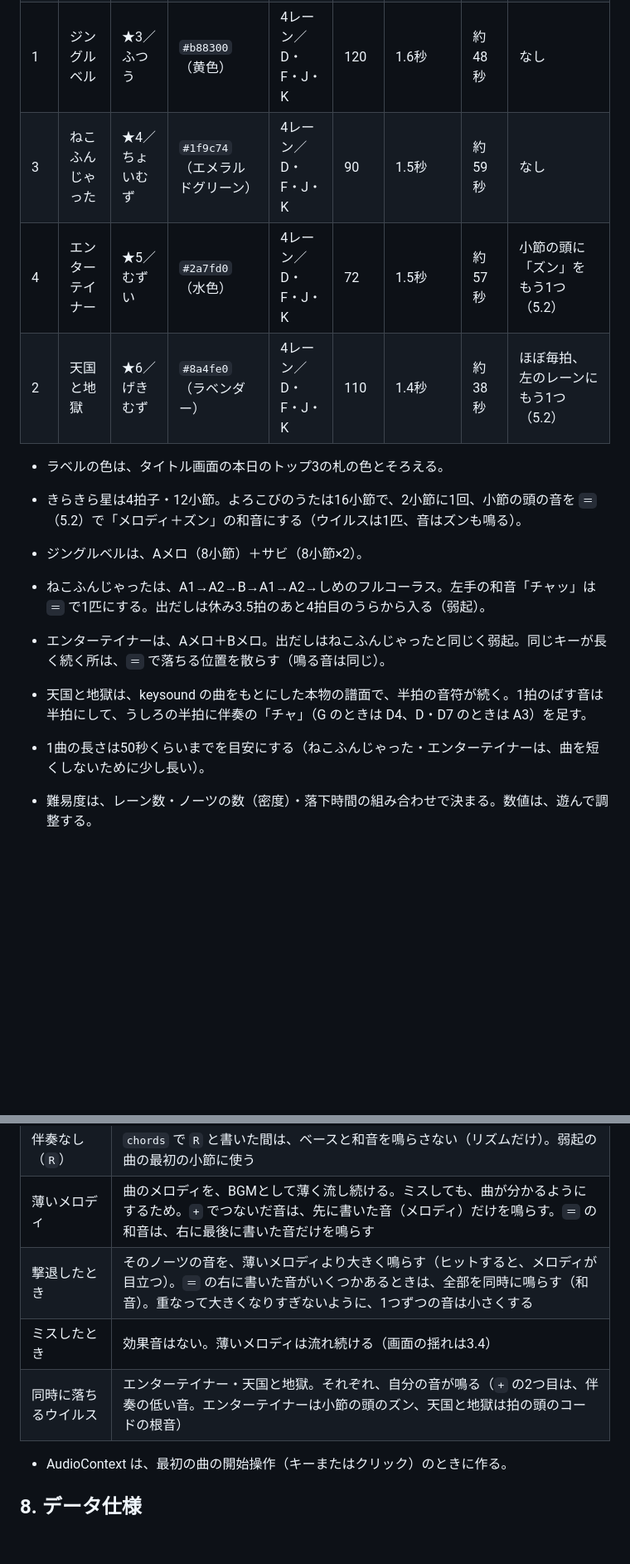
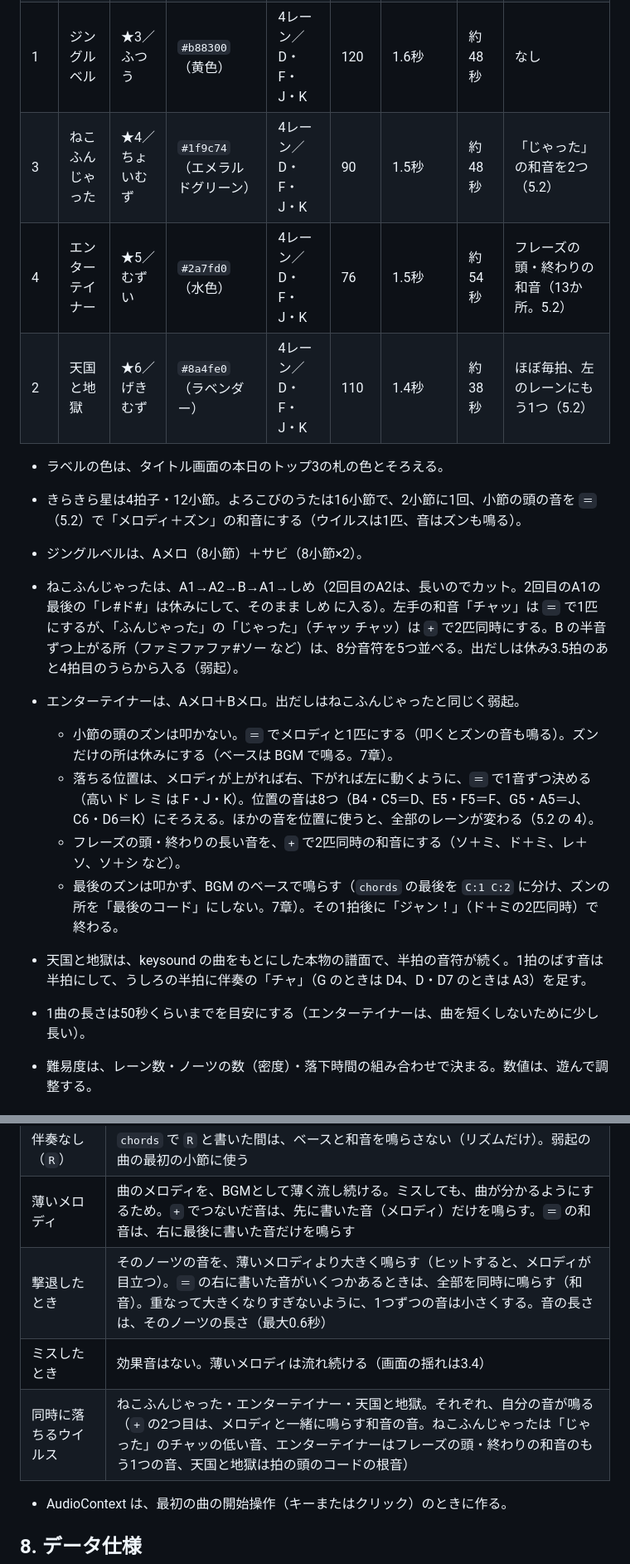
Before and after one commit to norigoe/terafes_03, a Markdown page: docs/terafes_03_05_仕様書.md, 2 parts joined by grey strips. Shown at 83% size. Drawn GitHub-style; blank space fills up the shorter version.

Commit message:
仕様書 第5版：ねこふんじゃった・エンターテイナーの修正を反映しました

```diff
--- a/docs/terafes_03_05_仕様書.md
+++ b/docs/terafes_03_05_仕様書.md
@@ -168,17 +169,21 @@
 | 0 | きらきら星 | ★1／らくちん | `#e2368a`（ピンク） | 2レーン／F・J | 100 | 2.2秒 | 約29秒 | なし |
 | 5 | よろこびのうた | ★2／かんたん | `#e0701f`（オレンジ） | 4レーン／D・F・J・K | 100 | 1.8秒 | 約38秒 | なし |
 | 1 | ジングルベル | ★3／ふつう | `#b88300`（黄色） | 4レーン／D・F・J・K | 120 | 1.6秒 | 約48秒 | なし |
-| 3 | ねこふんじゃった | ★4／ちょいむず | `#1f9c74`（エメラルドグリーン） | 4レーン／D・F・J・K | 90 | 1.5秒 | 約59秒 | なし |
-| 4 | エンターテイナー | ★5／むずい | `#2a7fd0`（水色） | 4レーン／D・F・J・K | 72 | 1.5秒 | 約57秒 | 小節の頭に「ズン」をもう1つ（5.2） |
+| 3 | ねこふんじゃった | ★4／ちょいむず | `#1f9c74`（エメラルドグリーン） | 4レーン／D・F・J・K | 90 | 1.5秒 | 約48秒 | 「じゃった」の和音を2つ（5.2） |
+| 4 | エンターテイナー | ★5／むずい | `#2a7fd0`（水色） | 4レーン／D・F・J・K | 76 | 1.5秒 | 約54秒 | フレーズの頭・終わりの和音（13か所。5.2） |
 | 2 | 天国と地獄 | ★6／げきむず | `#8a4fe0`（ラベンダー） | 4レーン／D・F・J・K | 110 | 1.4秒 | 約38秒 | ほぼ毎拍、左のレーンにもう1つ（5.2） |
 
 - ラベルの色は、タイトル画面の本日のトップ3の札の色とそろえる。
 - きらきら星は4拍子・12小節。よろこびのうたは16小節で、2小節に1回、小節の頭の音を `＝`（5.2）で「メロディ＋ズン」の和音にする（ウイルスは1匹、音はズンも鳴る）。
 - ジングルベルは、Aメロ（8小節）＋サビ（8小節×2）。
-- ねこふんじゃったは、A1→A2→B→A1→A2→しめのフルコーラス。左手の和音「チャッ」は `＝` で1匹にする。出だしは休み3.5拍のあと4拍目のうらから入る（弱起）。
-- エンターテイナーは、Aメロ＋Bメロ。出だしはねこふんじゃったと同じく弱起。同じキーが長く続く所は、`＝` で落ちる位置を散らす（鳴る音は同じ）。
+- ねこふんじゃったは、A1→A2→B→A1→しめ（2回目のA2は、長いのでカット。2回目のA1の最後の「レ#ド#」は休みにして、そのまま しめ に入る）。左手の和音「チャッ」は `＝` で1匹にするが、「ふんじゃった」の「じゃった」（チャッ チャッ）は `+` で2匹同時にする。B の半音ずつ上がる所（ファミファファ#ソー など）は、8分音符を5つ並べる。出だしは休み3.5拍のあと4拍目のうらから入る（弱起）。
+- エンターテイナーは、Aメロ＋Bメロ。出だしはねこふんじゃったと同じく弱起。
+  - 小節の頭のズンは叩かない。`＝` でメロディと1匹にする（叩くとズンの音も鳴る）。ズンだけの所は休みにする（ベースは BGM で鳴る。7章）。
+  - 落ちる位置は、メロディが上がれば右、下がれば左に動くように、`＝` で1音ずつ決める（高い ド レ ミ は F・J・K）。位置の音は8つ（B4・C5＝D、E5・F5＝F、G5・A5＝J、C6・D6＝K）にそろえる。ほかの音を位置に使うと、全部のレーンが変わる（5.2 の 4）。
+  - フレーズの頭・終わりの長い音を、`+` で2匹同時の和音にする（ソ＋ミ、ド＋ミ、レ＋ソ、ソ＋シ など）。
+  - 最後のズンは叩かず、BGM のベースで鳴らす（`chords` の最後を `C:1 C:2` に分け、ズンの所を「最後のコード」にしない。7章）。その1拍後に「ジャン！」（ド＋ミの2匹同時）で終わる。
 - 天国と地獄は、keysound の曲をもとにした本物の譜面で、半拍の音符が続く。1拍のばす音は半拍にして、うしろの半拍に伴奏の「チャ」（G のときは D4、D・D7 のときは A3）を足す。
-- 1曲の長さは50秒くらいまでを目安にする（ねこふんじゃった・エンターテイナーは、曲を短くしないために少し長い）。
+- 1曲の長さは50秒くらいまでを目安にする（エンターテイナーは、曲を短くしないために少し長い）。
 
 - 難易度は、レーン数・ノーツの数（密度）・落下時間の組み合わせで決まる。数値は、遊んで調整する。
 
@@ -266,9 +271,9 @@
 | 曲の終わり | 最後のコードの間はリズム（ドラム）だけにして、曲の終わりで止める |
 | 伴奏なし（`R`） | `chords` で `R` と書いた間は、ベースと和音を鳴らさない（リズムだけ）。弱起の曲の最初の小節に使う |
 | 薄いメロディ | 曲のメロディを、BGMとして薄く流し続ける。ミスしても、曲が分かるようにするため。`+` でつないだ音は、先に書いた音（メロディ）だけを鳴らす。`＝` の和音は、右に最後に書いた音だけを鳴らす |
-| 撃退したとき | そのノーツの音を、薄いメロディより大きく鳴らす（ヒットすると、メロディが目立つ）。`＝` の右に書いた音がいくつかあるときは、全部を同時に鳴らす（和音）。重なって大きくなりすぎないように、1つずつの音は小さくする |
+| 撃退したとき | そのノーツの音を、薄いメロディより大きく鳴らす（ヒットすると、メロディが目立つ）。`＝` の右に書いた音がいくつかあるときは、全部を同時に鳴らす（和音）。重なって大きくなりすぎないように、1つずつの音は小さくする。音の長さは、そのノーツの長さ（最大0.6秒） |
 | ミスしたとき | 効果音はない。薄いメロディは流れ続ける（画面の揺れは3.4） |
-| 同時に落ちるウイルス | エンターテイナー・天国と地獄。それぞれ、自分の音が鳴る（`+` の2つ目は、伴奏の低い音。エンターテイナーは小節の頭のズン、天国と地獄は拍の頭のコードの根音） |
+| 同時に落ちるウイルス | ねこふんじゃった・エンターテイナー・天国と地獄。それぞれ、自分の音が鳴る（`+` の2つ目は、メロディと一緒に鳴らす和音の音。ねこふんじゃったは「じゃった」のチャッの低い音、エンターテイナーはフレーズの頭・終わりの和音のもう1つの音、天国と地獄は拍の頭のコードの根音） |
 
 - AudioContext は、最初の曲の開始操作（キーまたはクリック）のときに作る。
 
```
Also changed, not shown: other parts of docs/terafes_03_05_仕様書.md (+2 -1 lines).
